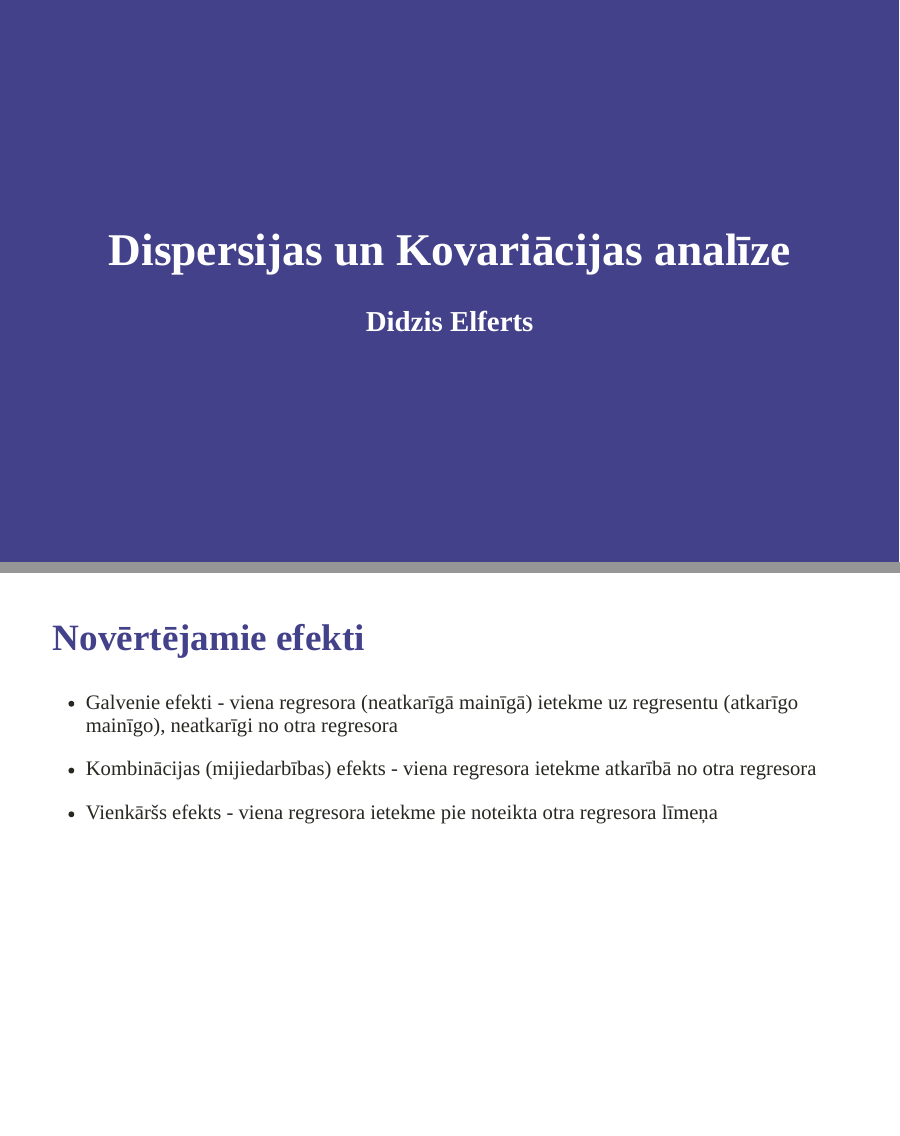
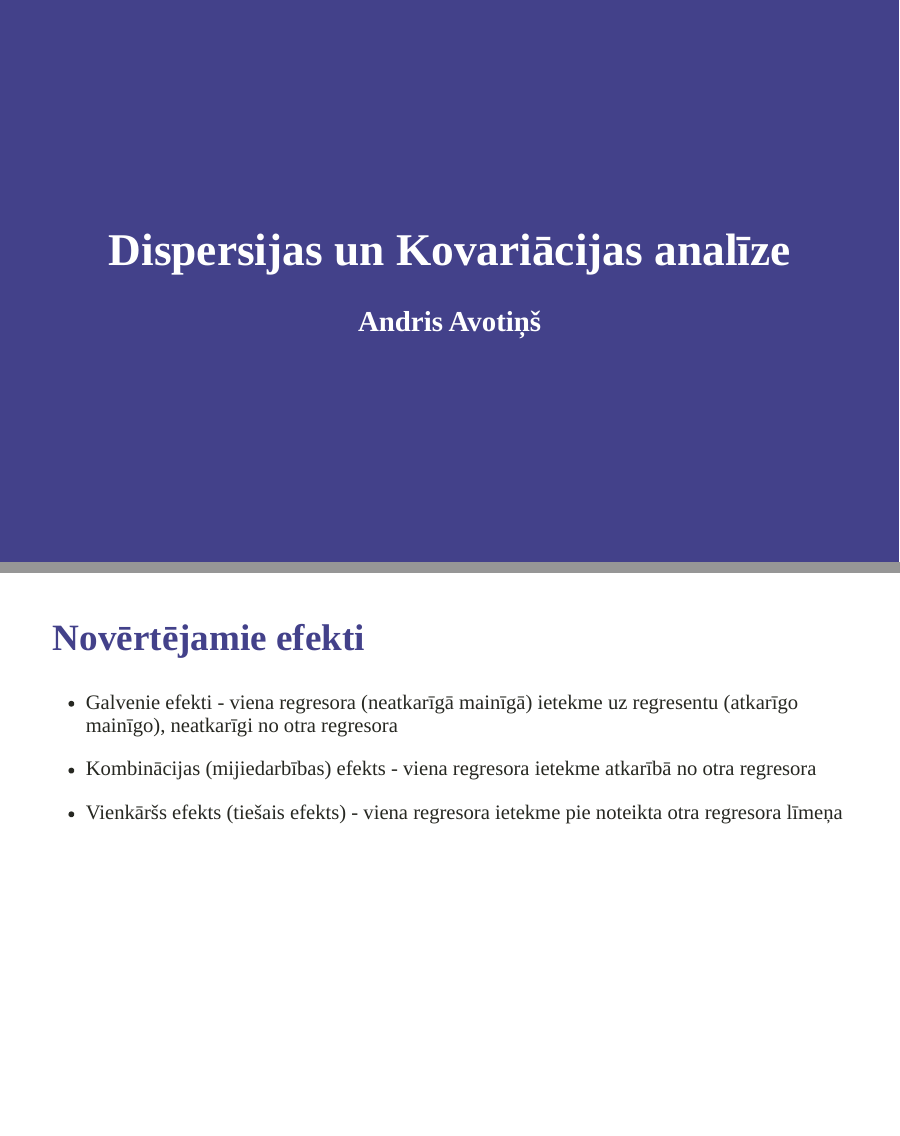
Before and after one commit to aavotins/Biometrija_AAvj, an R Markdown document (Lekcijas/6_lekcija.Rmd): pages 1 and 35 of 62, joined at a grey line. Rendered offline with R 4.5, knitr and Pandoc, with nearby package versions; the slides are laid out offline by our stand-in for remark.js, each with all of its steps uncovered, in fonts that may differ from those the slides ask for, and without slide numbers, shadows or browser add-ons; code that draws random numbers runs with fixed seeds of ours; some code elsewhere in the file could not run offline.

Commit message:
Autors un sīkumi

```diff
--- a/Lekcijas/6_lekcija.Rmd
+++ b/Lekcijas/6_lekcija.Rmd
@@ -1,6 +1,6 @@
 ---
 title: "Dispersijas un Kovariācijas analīze"
-author: "Didzis Elferts"
+author: "Andris Avotiņš"
 output:
   xaringan::moon_reader:
     css: ["xaringan-themer.css","my-css.css"]
@@ -497,7 +497,7 @@ NPK | Gaisma | Bariba | Garums
 
 * Kombinācijas (mijiedarbības) efekts - viena regresora ietekme atkarībā no otra regresora
 
-* Vienkāršs efekts - viena regresora ietekme pie noteikta otra regresora līmeņa
+* Vienkāršs efekts (tiešais efekts) - viena regresora ietekme pie noteikta otra regresora līmeņa
 
 
 ---
```
Also changed, not shown: Lekcijas/6_lekcija.Rmd (2 more changed lines).
